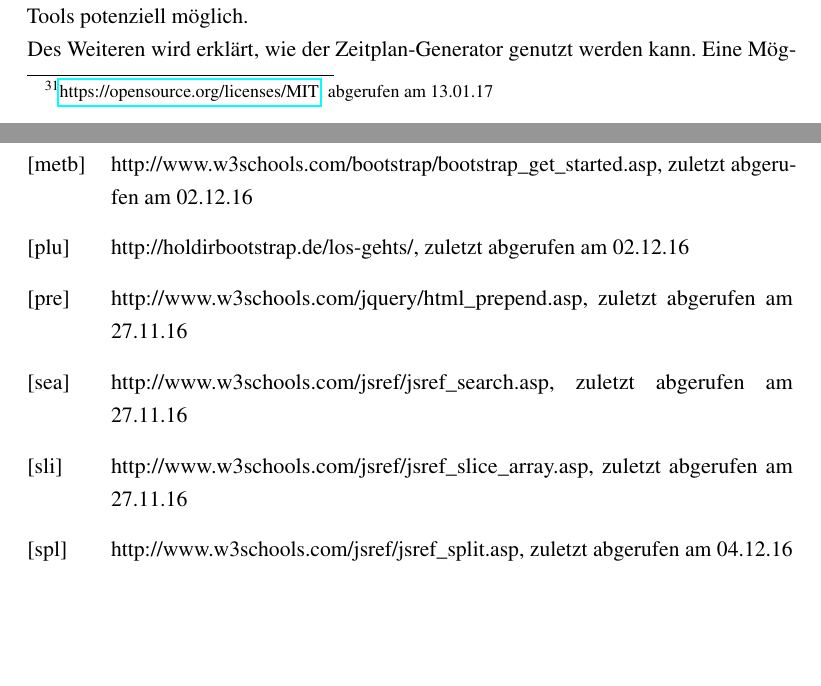
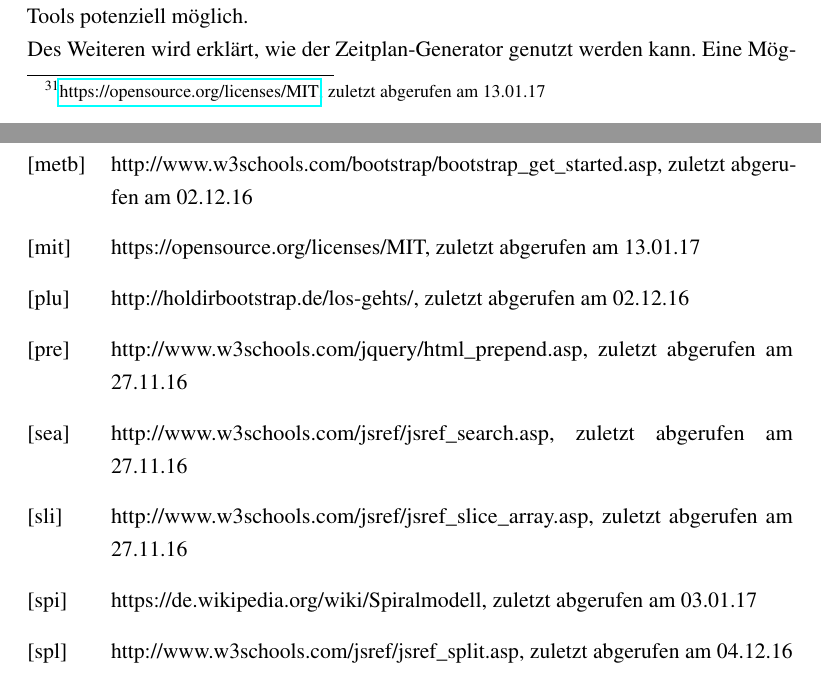
Before and after one commit to WinforUniRegensburg/lgr_zeitplan_generator, a LaTeX document (Ausarbeitung/Latex/VorlageAbschlussarbeit.tex, which reads Ausarbeitung/Latex/02_Hauptteil.tex, Ausarbeitung/Latex/References.bib): two parts of pages 39 and 47 of 48, joined at a grey line, cut so that both start at the same text, the shorter picture padded with empty space. The pictures show the PDF file Ausarbeitung/Latex/VorlageAbschlussarbeit.pdf that the author committed with the source.

Commit message:
added literature 3

```diff
--- a/Ausarbeitung/Latex/02_Hauptteil.tex
+++ b/Ausarbeitung/Latex/02_Hauptteil.tex
@@ -336,7 +336,7 @@ Im Rahmen des Projektes wurde ein voll funktionsfähiger Zeitplan-Generator für
   \caption{Ausschnitt der Benutzeroberfläche von GenerateTable}
   \label{fig:Fig1}
 \end{figure}\\
-Nach der Fertigstellung des Zeitplan-Generators wird dieser der Öffentlichkeit als Open Source-Software zur Verfügung gestellt. Es wird die MIT-Lizenz verwendet, da diese Lizenz viele Vorteile bietet. Ein großer Vorteil ist, dass jeder Interessierte das Tool kostenlos und in vollem Umfang nutzen kann. Des Weiteren ist es möglich, dass jeder den Code des Zeitplan-Generators nachvollziehen bzw. überprüfen kann. Bei Bedarf kann der Nutzer also auch das Tool nach seinen Vorstellungen anpassen und den Code auf Richtigkeit bzw. Qualität überprüfen. Zudem schützt die Verwendung der MIT-Lizenz die Autoren, da eine Garantie- und Rechtsverletzung ausgeschlossen werden. Die Autoren können also bei möglichen Schäden oder Ansprüchen nicht zur Verantwortung gezogen werden.\protect{\footnote{\url{https://opensource.org/licenses/MIT}, abgerufen am 13.01.17}} \\
+Nach der Fertigstellung des Zeitplan-Generators wird dieser der Öffentlichkeit als Open Source-Software zur Verfügung gestellt. Es wird die MIT-Lizenz verwendet, da diese Lizenz viele Vorteile bietet. Ein großer Vorteil ist, dass jeder Interessierte das Tool kostenlos und in vollem Umfang nutzen kann. Des Weiteren ist es möglich, dass jeder den Code des Zeitplan-Generators nachvollziehen bzw. überprüfen kann. Bei Bedarf kann der Nutzer also auch das Tool nach seinen Vorstellungen anpassen und den Code auf Richtigkeit bzw. Qualität überprüfen. Zudem schützt die Verwendung der MIT-Lizenz die Autoren, da eine Garantie- und Rechtsverletzung ausgeschlossen werden. Die Autoren können also bei möglichen Schäden oder Ansprüchen nicht zur Verantwortung gezogen werden \cite{mitlicense}.\protect{\footnote{\url{https://opensource.org/licenses/MIT}, zuletzt abgerufen am 13.01.17}} \\
 Das herausgegebene Paket enthält die vier Web-Dokumente FileUploader, ParagraphHandler, Cleaner und GenerateTable, die die Funktionalität des Zeitplan-Generators beinhalten. Des Weiteren sind die für die Desktop-App benötigten Dateien index.html, main.js und package.json Teil des Pakets. Dies beinhaltet die verschiedenen Module von node.js, die jQuery- bzw. Bootstrap-Version und das Icon. \\
 \\
 Darüber hinaus wird ein README-File erstellt, das den Nutzer über die Desktop-App informiert. Das File erklärt zunächst, wo der Zeitplan-Generator eingesetzt werden kann und für wen die Nutzung interessant ist. Der Zeitplan-Generator erzeugt einen Zeitplan für Leichtathletikveranstaltungen aus einer bestimmten Ursprungsdatei. Unter dem Stichpunkt Requirements wird die benötigte Struktur und das Format der Ursprungsdatei erläutert (vgl. 2.1.2). Zudem ist das Tool kompatibel, wenn der Nutzer bisher seinen Zeitplan mit dem Tool von Seltec (www.seltec.at) erstellt hat. Möchte der Nutzer also einen Zeitplan für Leichtathletikveranstaltungen erzeugen und hat eine Ursprungsdatei dieser Form vorliegen bzw. verwendet bisher das Tool von Seltec, ist die Nutzung des Tools potenziell möglich.\\
--- a/Ausarbeitung/Latex/References.bib
+++ b/Ausarbeitung/Latex/References.bib
@@ -170,4 +170,16 @@
   url          = {http://electron.atom.io/docs/tutorial/quick-start/},
 }
 
+@Misc{spiralmodell,
+  howpublished = {Website},
+  note         = {https://de.wikipedia.org/wiki/Spiralmodell, zuletzt abgerufen am 03.01.17},
+  url          = {https://de.wikipedia.org/wiki/Spiralmodel},
+}
+
+@Misc{mitlicense,
+  howpublished = {Website},
+  note         = {https://opensource.org/licenses/MIT, zuletzt abgerufen am 13.01.17},
+  url          = {https://opensource.org/licenses/MIT},
+}
+
 @Comment{jabref-meta: databaseType:bibtex;}
```
Also changed, not shown: Ausarbeitung/Latex/VorlageAbschlussarbeit.bbl, Ausarbeitung/Latex/VorlageAbschlussarbeit.pdf, Ausarbeitung/Latex/02_Hauptteil.tex (4 more changed lines), 6 other files.
